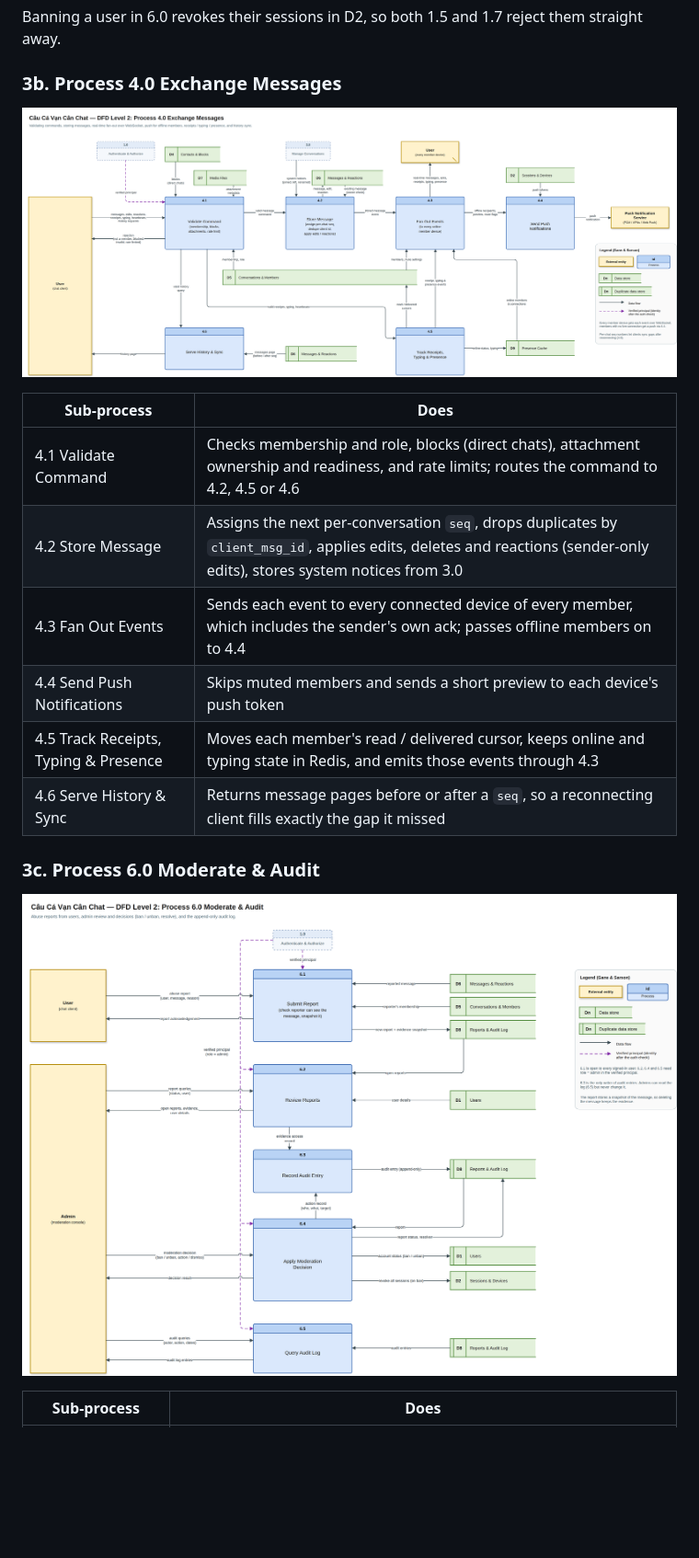
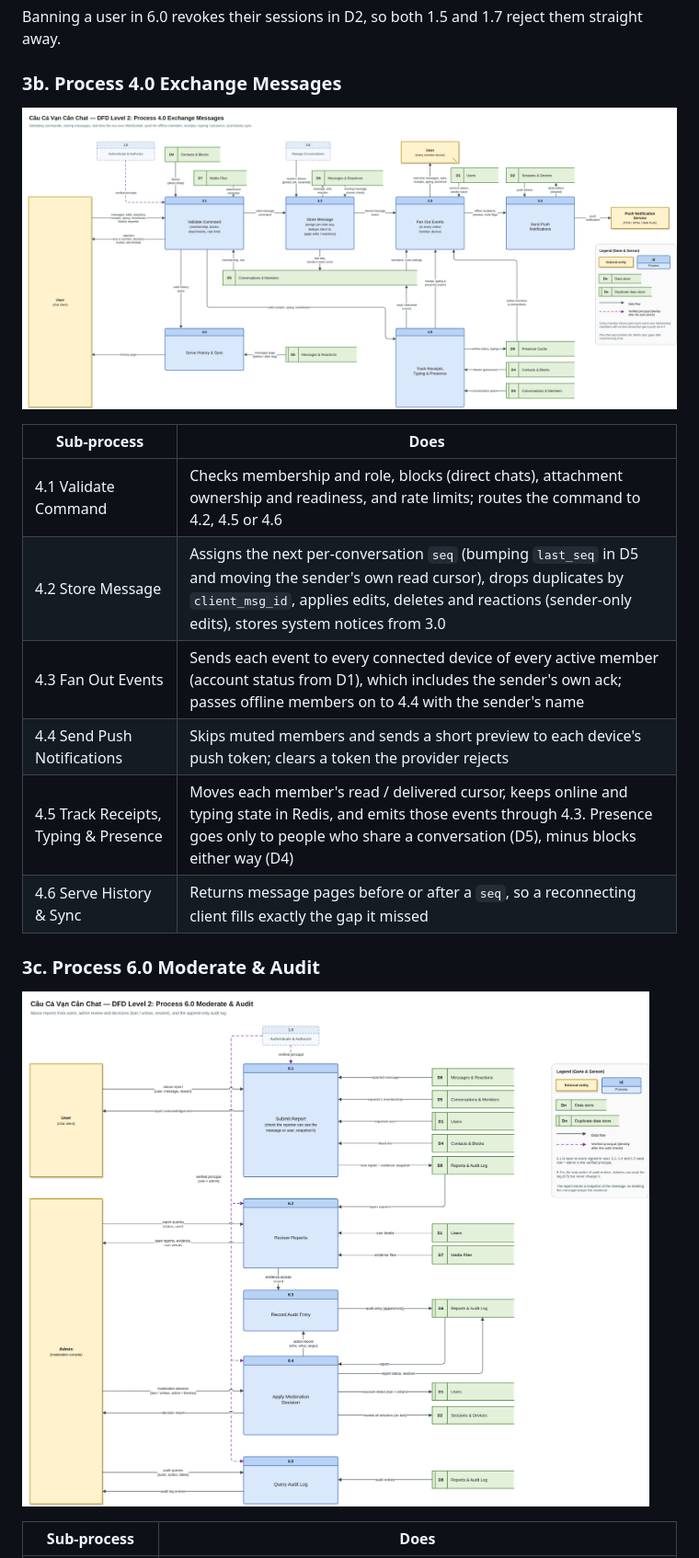
Before and after one commit to HieuLe832/HeavyweightFishing, a Markdown page: docs/README.md, the part around one of its changes. Shown at 92% size. Drawn GitHub-style; pictures changed too: docs/diagrams/03b-dfd-level-2-messaging.png, docs/diagrams/03c-dfd-level-2-moderation.png; blank space fills up the shorter version.

```diff
--- a/docs/README.md
+++ b/docs/README.md
@@ -100,10 +100,10 @@ Banning a user in 6.0 revokes their sessions in D2, so both 1.5 and 1.7 reject t
 | Sub-process | Does |
 |-------------|------|
 | 4.1 Validate Command | Checks membership and role, blocks (direct chats), attachment ownership and readiness, and rate limits; routes the command to 4.2, 4.5 or 4.6 |
-| 4.2 Store Message | Assigns the next per-conversation `seq`, drops duplicates by `client_msg_id`, applies edits, deletes and reactions (sender-only edits), stores system notices from 3.0 |
-| 4.3 Fan Out Events | Sends each event to every connected device of every member, which includes the sender's own ack; passes offline members on to 4.4 |
-| 4.4 Send Push Notifications | Skips muted members and sends a short preview to each device's push token |
-| 4.5 Track Receipts, Typing & Presence | Moves each member's read / delivered cursor, keeps online and typing state in Redis, and emits those events through 4.3 |
+| 4.2 Store Message | Assigns the next per-conversation `seq` (bumping `last_seq` in D5 and moving the sender's own read cursor), drops duplicates by `client_msg_id`, applies edits, deletes and reactions (sender-only edits), stores system notices from 3.0 |
+| 4.3 Fan Out Events | Sends each event to every connected device of every active member (account status from D1), which includes the sender's own ack; passes offline members on to 4.4 with the sender's name |
+| 4.4 Send Push Notifications | Skips muted members and sends a short preview to each device's push token; clears a token the provider rejects |
+| 4.5 Track Receipts, Typing & Presence | Moves each member's read / delivered cursor, keeps online and typing state in Redis, and emits those events through 4.3. Presence goes only to people who share a conversation (D5), minus blocks either way (D4) |
 | 4.6 Serve History & Sync | Returns message pages before or after a `seq`, so a reconnecting client fills exactly the gap it missed |
 
 ### 3c. Process 6.0 Moderate & Audit
```
Also changed, not shown: other parts of docs/README.md (+3 -3 lines), CLAUDE.md (+0 -3 lines), docs/diagrams/02-dfd-level-1.png, 3 other files.
